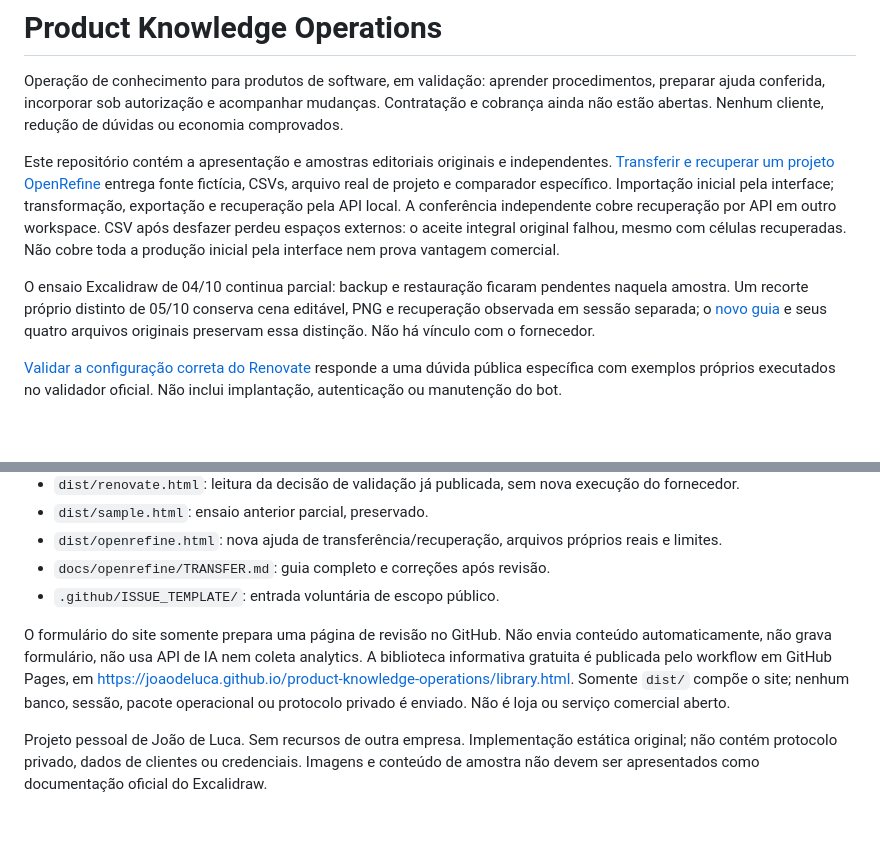
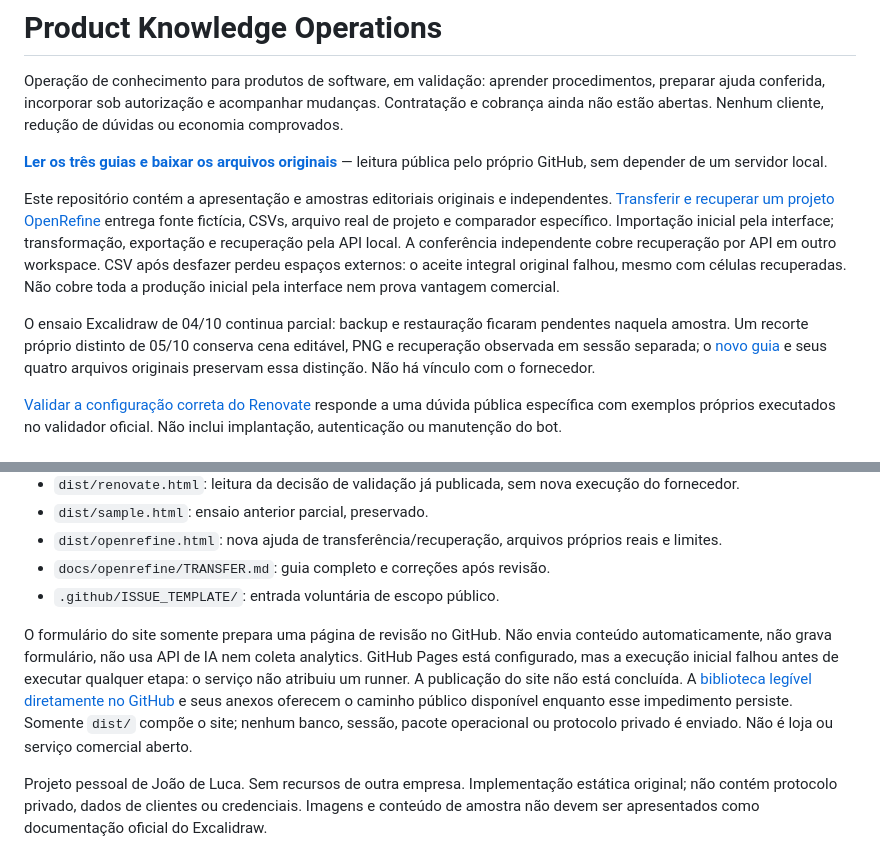
Before and after one commit to joaodeluca/product-knowledge-operations, a Markdown page: README.md, 2 parts joined by grey strips. GitHub-like rendering; blank space fills up the shorter version.

Commit message:
Deliver public readers and original-file download path without Actions

```diff
--- a/README.md
+++ b/README.md
@@ -2,5 +2,7 @@
 
 Operação de conhecimento para produtos de software, em validação: aprender procedimentos, preparar ajuda conferida, incorporar sob autorização e acompanhar mudanças. Contratação e cobrança ainda não estão abertas. Nenhum cliente, redução de dúvidas ou economia comprovados.
 
+**[Ler os três guias e baixar os arquivos originais](docs/README.md)** — leitura pública pelo próprio GitHub, sem depender de um servidor local.
+
 Este repositório contém a apresentação e amostras editoriais originais e independentes. [Transferir e recuperar um projeto OpenRefine](docs/openrefine/TRANSFER.md) entrega fonte fictícia, CSVs, arquivo real de projeto e comparador específico. Importação inicial pela interface; transformação, exportação e recuperação pela API local. A conferência independente cobre recuperação por API em outro workspace. CSV após desfazer perdeu espaços externos: o aceite integral original falhou, mesmo com células recuperadas. Não cobre toda a produção inicial pela interface nem prova vantagem comercial.
 
@@ -25,6 +27,6 @@ O operador avalia necessidade, entradas disponíveis, possibilidade de reproduzi
 - `docs/openrefine/TRANSFER.md`: guia completo e correções após revisão.
 - `.github/ISSUE_TEMPLATE/`: entrada voluntária de escopo público.
 
-O formulário do site somente prepara uma página de revisão no GitHub. Não envia conteúdo automaticamente, não grava formulário, não usa API de IA nem coleta analytics. A biblioteca informativa gratuita é publicada pelo workflow em GitHub Pages, em https://joaodeluca.github.io/product-knowledge-operations/library.html. Somente `dist/` compõe o site; nenhum banco, sessão, pacote operacional ou protocolo privado é enviado. Não é loja ou serviço comercial aberto.
+O formulário do site somente prepara uma página de revisão no GitHub. Não envia conteúdo automaticamente, não grava formulário, não usa API de IA nem coleta analytics. GitHub Pages está configurado, mas a execução inicial falhou antes de executar qualquer etapa: o serviço não atribuiu um runner. A publicação do site não está concluída. A [biblioteca legível diretamente no GitHub](docs/README.md) e seus anexos oferecem o caminho público disponível enquanto esse impedimento persiste. Somente `dist/` compõe o site; nenhum banco, sessão, pacote operacional ou protocolo privado é enviado. Não é loja ou serviço comercial aberto.
 
 Projeto pessoal de João de Luca. Sem recursos de outra empresa. Implementação estática original; não contém protocolo privado, dados de clientes ou credenciais. Imagens e conteúdo de amostra não devem ser apresentados como documentação oficial do Excalidraw.
```
Also changed, not shown: other parts of README.md (+1 -1 lines), docs/README.md (added, +13 -0 lines), docs/excalidraw/SAVE-RESTORE.md (added, +47 -0 lines).
